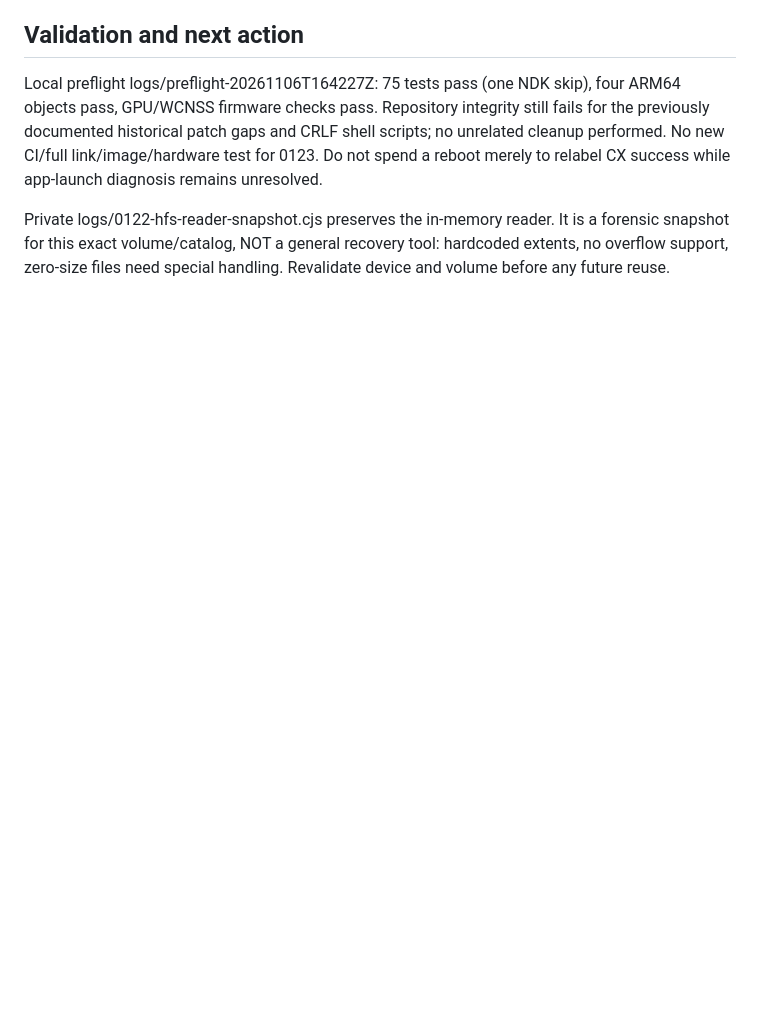
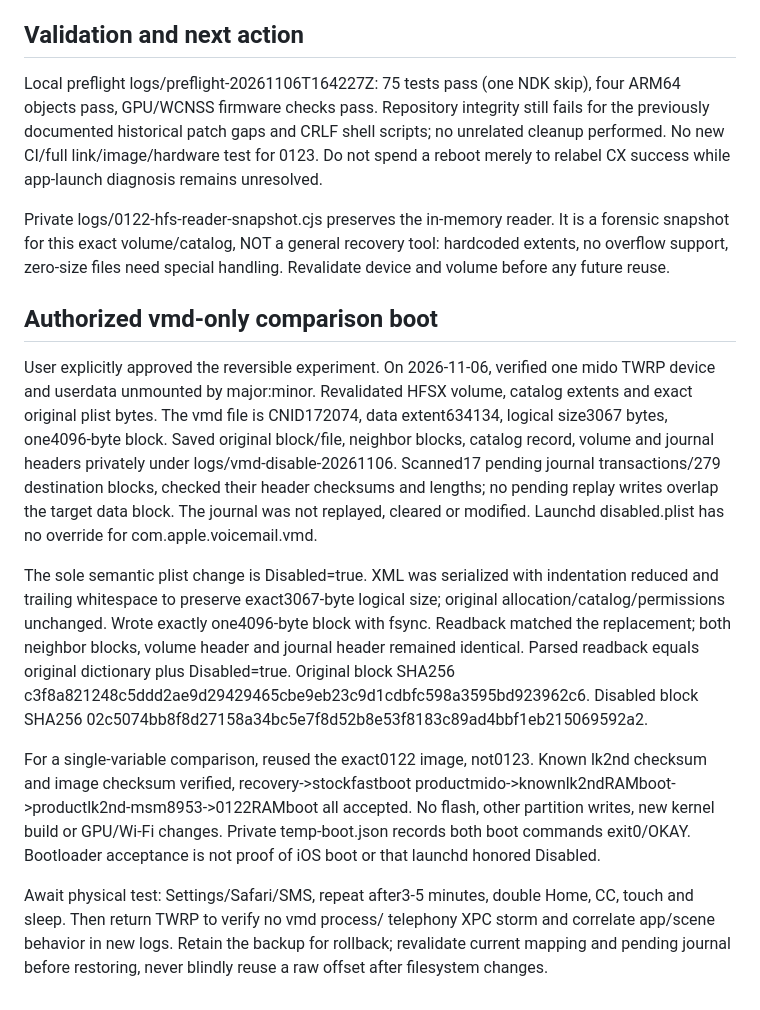
Before and after one commit to understandablepeople/mido-xnu-build-public, a Markdown page: mido/notes/runtime-0122.md, the part around the change. Rendered like a GitHub page; blank space fills up the shorter version.

Commit message:
docs: record authorized vmd-only change and comparison RAM boot

```diff
--- a/mido/notes/runtime-0122.md
+++ b/mido/notes/runtime-0122.md
@@ -75,3 +75,38 @@ Private logs/0122-hfs-reader-snapshot.cjs preserves the in-memory reader.
 It is a forensic snapshot for this exact volume/catalog, NOT a general
 recovery tool: hardcoded extents, no overflow support, zero-size files need
 special handling. Revalidate device and volume before any future reuse.
+
+## Authorized vmd-only comparison boot
+
+User explicitly approved the reversible experiment. On 2026-11-06, verified
+one mido TWRP device and userdata unmounted by major:minor. Revalidated
+HFSX volume, catalog extents and exact original plist bytes. The vmd file
+is CNID172074, data extent634134, logical size3067 bytes, one4096-byte block.
+Saved original block/file, neighbor blocks, catalog record, volume and journal
+headers privately under logs/vmd-disable-20261106. Scanned17 pending journal
+transactions/279 destination blocks, checked their header checksums and
+lengths; no pending replay writes overlap the target data block. The journal
+was not replayed, cleared or modified. Launchd disabled.plist has no override
+for com.apple.voicemail.vmd.
+
+The sole semantic plist change is Disabled=true. XML was serialized with
+indentation reduced and trailing whitespace to preserve exact3067-byte
+logical size; original allocation/catalog/permissions unchanged. Wrote
+exactly one4096-byte block with fsync. Readback matched the replacement;
+both neighbor blocks, volume header and journal header remained identical.
+Parsed readback equals original dictionary plus Disabled=true.
+Original block SHA256 c3f8a821248c5ddd2ae9d29429465cbe9eb23c9d1cdbfc598a3595bd923962c6.
+Disabled block SHA256 02c5074bb8f8d27158a34bc5e7f8d52b8e53f8183c89ad4bbf1eb215069592a2.
+
+For a single-variable comparison, reused the exact0122 image, not0123.
+Known lk2nd checksum and image checksum verified, recovery->stockfastboot
+productmido->knownlk2ndRAMboot->productlk2nd-msm8953->0122RAMboot all accepted.
+No flash, other partition writes, new kernel build or GPU/Wi-Fi changes.
+Private temp-boot.json records both boot commands exit0/OKAY. Bootloader
+acceptance is not proof of iOS boot or that launchd honored Disabled.
+
+Await physical test: Settings/Safari/SMS, repeat after3-5 minutes, double
+Home, CC, touch and sleep. Then return TWRP to verify no vmd process/
+telephony XPC storm and correlate app/scene behavior in new logs. Retain
+the backup for rollback; revalidate current mapping and pending journal
+before restoring, never blindly reuse a raw offset after filesystem changes.
```
